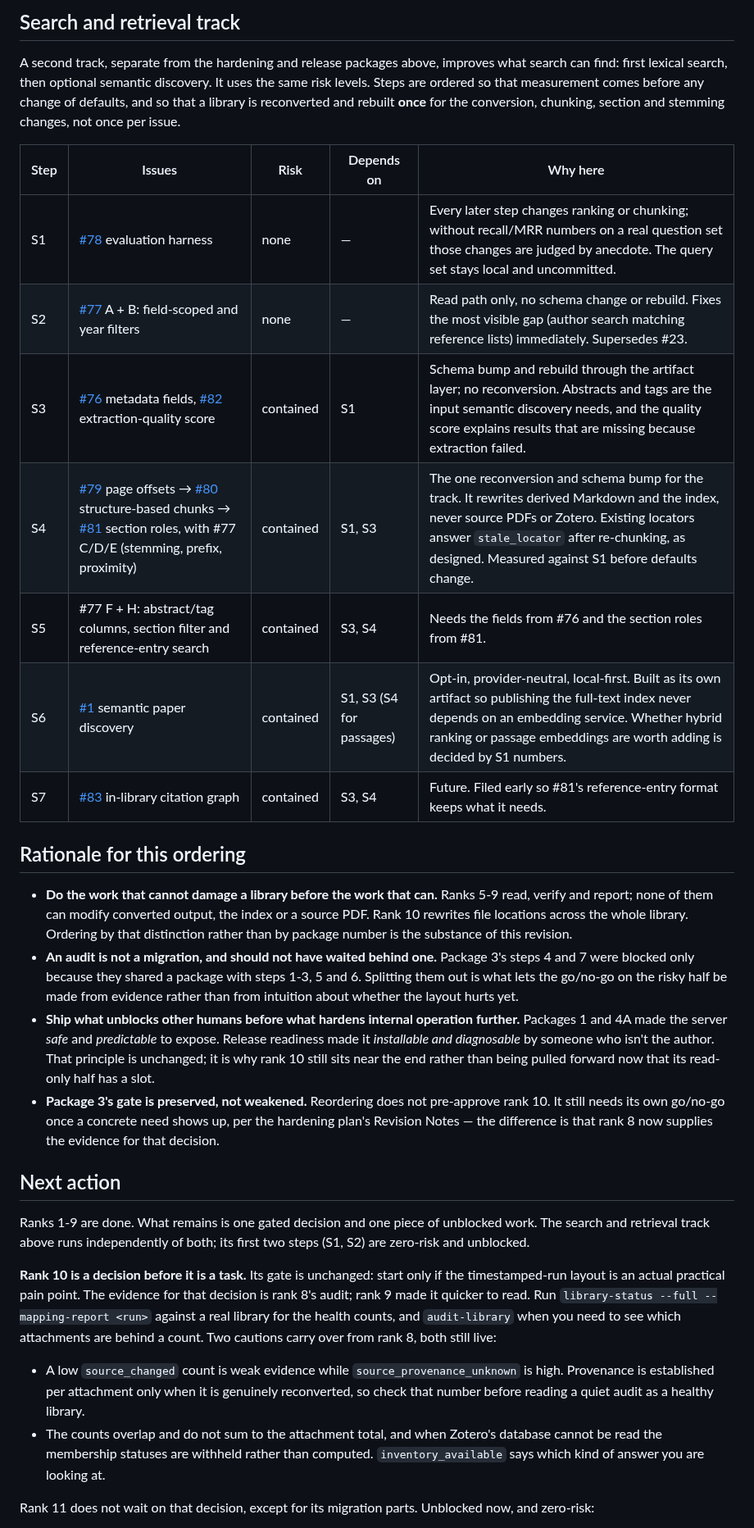
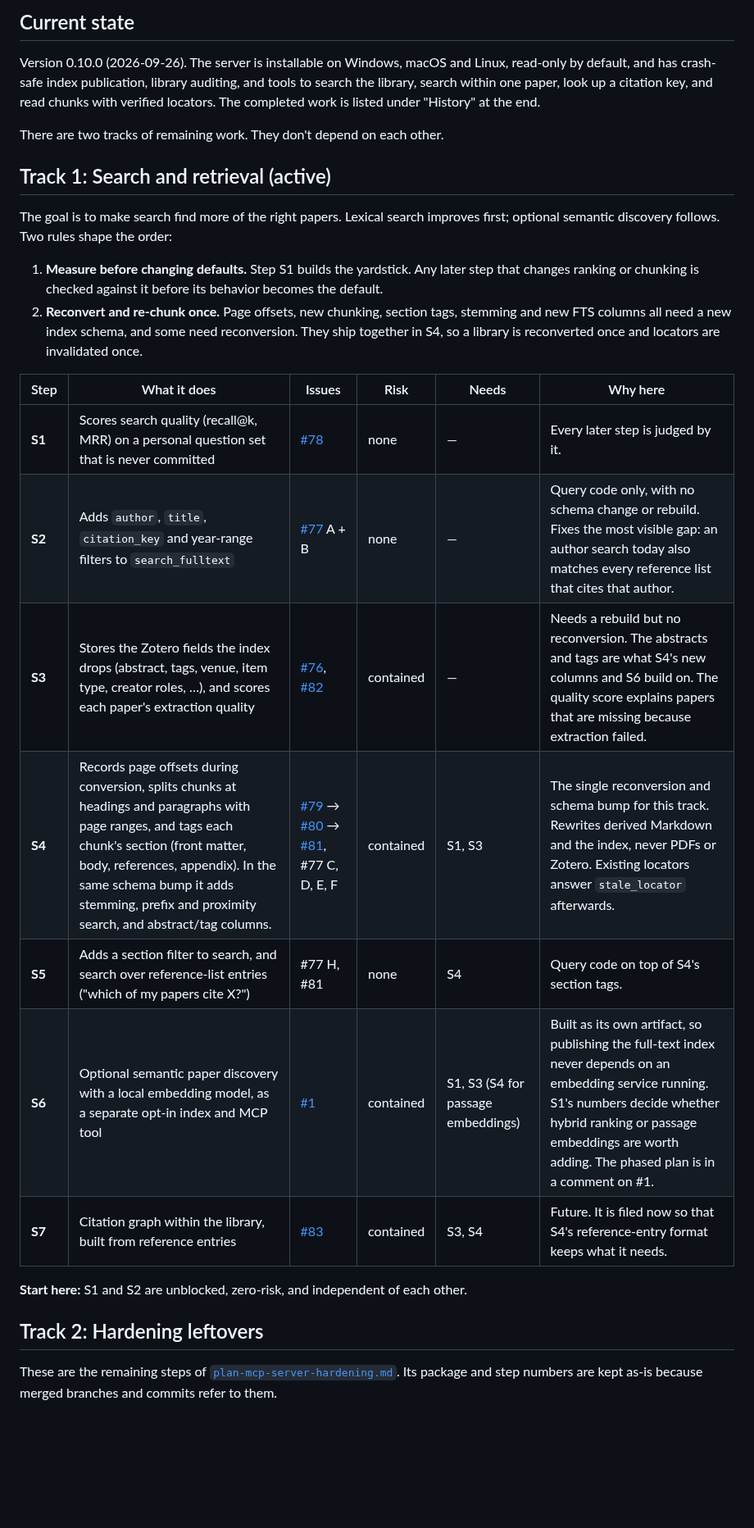
Before and after one commit to matthiaskloft/zotero-fulltext-mcp, a Markdown page: ROADMAP.md, the part around one of its changes. Shown at 82% size. GitHub-like rendering; blank space fills up the shorter version.

```diff
--- a/ROADMAP.md
+++ b/ROADMAP.md
@@ -48,54 +46,38 @@ Risk levels used below:
 
-## Search and retrieval track
+## Current state
 
-A second track, separate from the hardening and release packages above, improves what search can find: first lexical search, then optional semantic discovery. It uses the same risk levels. Steps are ordered so that measurement comes before any change of defaults, and so that a library is reconverted and rebuilt **once** for the conversion, chunking, section and stemming changes, not once per issue.
+Version 0.10.0 (2026-09-26). The server is installable on Windows, macOS and Linux, read-only by
+default, and has crash-safe index publication, library auditing, and tools to search the library,
+search within one paper, look up a citation key, and read chunks with verified locators. The
+completed work is listed under "History" at the end.
 
-| Step | Issues | Risk | Depends on | Why here |
-|------|--------|------|------------|----------|
-| S1 | [#78](https://github.com/matthiaskloft/zotero-fulltext-mcp/issues/78) evaluation harness | none | — | Every later step changes ranking or chunking; without recall/MRR numbers on a real question set those changes are judged by anecdote. The query set stays local and uncommitted. |
-| S2 | [#77](https://github.com/matthiaskloft/zotero-fulltext-mcp/issues/77) A + B: field-scoped and year filters | none | — | Read path only, no schema change or rebuild. Fixes the most visible gap (author search matching reference lists) immediately. Supersedes #23. |
-| S3 | [#76](https://github.com/matthiaskloft/zotero-fulltext-mcp/issues/76) metadata fields, [#82](https://github.com/matthiaskloft/zotero-fulltext-mcp/issues/82) extraction-quality score | contained | S1 | Schema bump and rebuild through the artifact layer; no reconversion. Abstracts and tags are the input semantic discovery needs, and the quality score explains results that are missing because extraction failed. |
-| S4 | [#79](https://github.com/matthiaskloft/zotero-fulltext-mcp/issues/79) page offsets → [#80](https://github.com/matthiaskloft/zotero-fulltext-mcp/issues/80) structure-based chunks → [#81](https://github.com/matthiaskloft/zotero-fulltext-mcp/issues/81) section roles, with #77 C/D/E (stemming, prefix, proximity) | contained | S1, S3 | The one reconversion and schema bump for the track. It rewrites derived Markdown and the index, never source PDFs or Zotero. Existing locators answer `stale_locator` after re-chunking, as designed. Measured against S1 before defaults change. |
-| S5 | #77 F + H: abstract/tag columns, section filter and reference-entry search | contained | S3, S4 | Needs the fields from #76 and the section roles from #81. |
-| S6 | [#1](https://github.com/matthiaskloft/zotero-fulltext-mcp/issues/1) semantic paper discovery | contained | S1, S3 (S4 for passages) | Opt-in, provider-neutral, local-first. Built as its own artifact so publishing the full-text index never depends on an embedding service. Whether hybrid ranking or passage embeddings are worth adding is decided by S1 numbers. |
-| S7 | [#83](https://github.com/matthiaskloft/zotero-fulltext-mcp/issues/83) in-library citation graph | contained | S3, S4 | Future. Filed early so #81's reference-entry format keeps what it needs. |
+There are two tracks of remaining work. They don't depend on each other.
 
-## Rationale for this ordering
+## Track 1: Search and retrieval (active)
 
-- **Do the work that cannot damage a library before the work that can.** Ranks 5-9 read, verify and
-  report; none of them can modify converted output, the index or a source PDF. Rank 10 rewrites file
-  locations across the whole library. Ordering by that distinction rather than by package number is
-  the substance of this revision.
-- **An audit is not a migration, and should not have waited behind one.** Package 3's steps 4 and 7
-  were blocked only because they shared a package with steps 1-3, 5 and 6. Splitting them out is what
-  lets the go/no-go on the risky half be made from evidence rather than from intuition about whether
-  the layout hurts yet.
-- **Ship what unblocks other humans before what hardens internal operation further.** Packages 1 and
-  4A made the server *safe* and *predictable* to expose. Release readiness made it *installable and
-  diagnosable* by someone who isn't the author. That principle is unchanged; it is why rank 10 still
-  sits near the end rather than being pulled forward now that its read-only half has a slot.
-- **Package 3's gate is preserved, not weakened.** Reordering does not pre-approve rank 10. It still
-  needs its own go/no-go once a concrete need shows up, per the hardening plan's Revision Notes — the
-  difference is that rank 8 now supplies the evidence for that decision.
+The goal is to make search find more of the right papers. Lexical search improves first; optional
+semantic discovery follows. Two rules shape the order:
 
-## Next action
+1. **Measure before changing defaults.** Step S1 builds the yardstick. Any later step that changes
+   ranking or chunking is checked against it before its behavior becomes the default.
+2. **Reconvert and re-chunk once.** Page offsets, new chunking, section tags, stemming and new FTS
+   columns all need a new index schema, and some need reconversion. They ship together in S4, so a
+   library is reconverted once and locators are invalidated once.
 
-Ranks 1-9 are done. What remains is one gated decision and one piece of unblocked work. The search and
-retrieval track above runs independently of both; its first two steps (S1, S2) are zero-risk and unblocked.
+| Step | What it does | Issues | Risk | Needs | Why here |
+|------|--------------|--------|------|-------|----------|
+| **S1** | Scores search quality (recall@k, MRR) on a personal question set that is never committed | [#78](https://github.com/matthiaskloft/zotero-fulltext-mcp/issues/78) | none | — | Every later step is judged by it. |
+| **S2** | Adds `author`, `title`, `citation_key` and year-range filters to `search_fulltext` | [#77](https://github.com/matthiaskloft/zotero-fulltext-mcp/issues/77) A + B | none | — | Query code only, with no schema change or rebuild. Fixes the most visible gap: an author search today also matches every reference list that cites that author. |
+| **S3** | Stores the Zotero fields the index drops (abstract, tags, venue, item type, creator roles, …), and scores each paper's extraction quality | [#76](https://github.com/matthiaskloft/zotero-fulltext-mcp/issues/76), [#82](https://github.com/matthiaskloft/zotero-fulltext-mcp/issues/82) | contained | — | Needs a rebuild but no reconversion. The abstracts and tags are what S4's new columns and S6 build on. The quality score explains papers that are missing because extraction failed. |
+| **S4** | Records page offsets during conversion, splits chunks at headings and paragraphs with page ranges, and tags each chunk's section (front matter, body, references, appendix). In the same schema bump it adds stemming, prefix and proximity search, and abstract/tag columns. | [#79](https://github.com/matthiaskloft/zotero-fulltext-mcp/issues/79) → [#80](https://github.com/matthiaskloft/zotero-fulltext-mcp/issues/80) → [#81](https://github.com/matthiaskloft/zotero-fulltext-mcp/issues/81), #77 C, D, E, F | contained | S1, S3 | The single reconversion and schema bump for this track. Rewrites derived Markdown and the index, never PDFs or Zotero. Existing locators answer `stale_locator` afterwards. |
+| **S5** | Adds a section filter to search, and search over reference-list entries ("which of my papers cite X?") | #77 H, #81 | none | S4 | Query code on top of S4's section tags. |
+| **S6** | Optional semantic paper discovery with a local embedding model, as a separate opt-in index and MCP tool | [#1](https://github.com/matthiaskloft/zotero-fulltext-mcp/issues/1) | contained | S1, S3 (S4 for passage embeddings) | Built as its own artifact, so publishing the full-text index never depends on an embedding service running. S1's numbers decide whether hybrid ranking or passage embeddings are worth adding. The phased plan is in a comment on #1. |
+| **S7** | Citation graph within the library, built from reference entries | [#83](https://github.com/matthiaskloft/zotero-fulltext-mcp/issues/83) | contained | S3, S4 | Future. It is filed now so that S4's reference-entry format keeps what it needs. |
 
-**Rank 10 is a decision before it is a task.** Its gate is unchanged: start only if the
-timestamped-run layout is an actual practical pain point. The evidence for that decision is
-rank 8's audit; rank 9 made it quicker to read. Run `library-status --full --mapping-report
-<run>` against a real library for the health counts, and `audit-library` when you need to see
-which attachments are behind a count. Two cautions carry over from rank 8, both still live:
+**Start here:** S1 and S2 are unblocked, zero-risk, and independent of each other.
 
-- A low `source_changed` count is weak evidence while `source_provenance_unknown` is high.
-  Provenance is established per attachment only when it is genuinely reconverted, so check that
-  number before reading a quiet audit as a healthy library.
-- The counts overlap and do not sum to the attachment total, and when Zotero's database cannot
-  be read the membership statuses are withheld rather than computed. `inventory_available` says
-  which kind of answer you are looking at.
+## Track 2: Hardening leftovers
 
-Rank 11 does not wait on that decision, except for its migration parts. Unblocked now, and
-zero-risk:
+These are the remaining steps of [`plan-mcp-server-hardening.md`](plan-mcp-server-hardening.md). Its
+package and step numbers are kept as-is because merged branches and commits refer to them.
 
```
Also changed, not shown: other parts of ROADMAP.md (+87 -65 lines).
